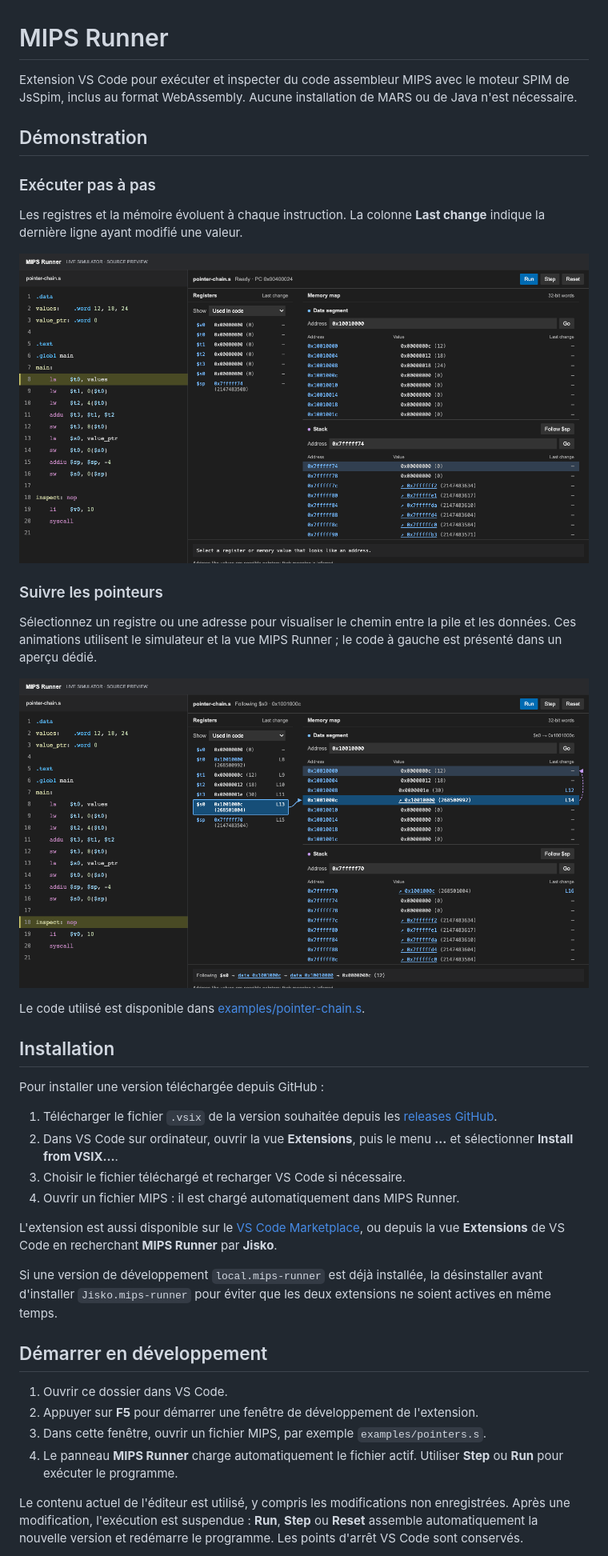
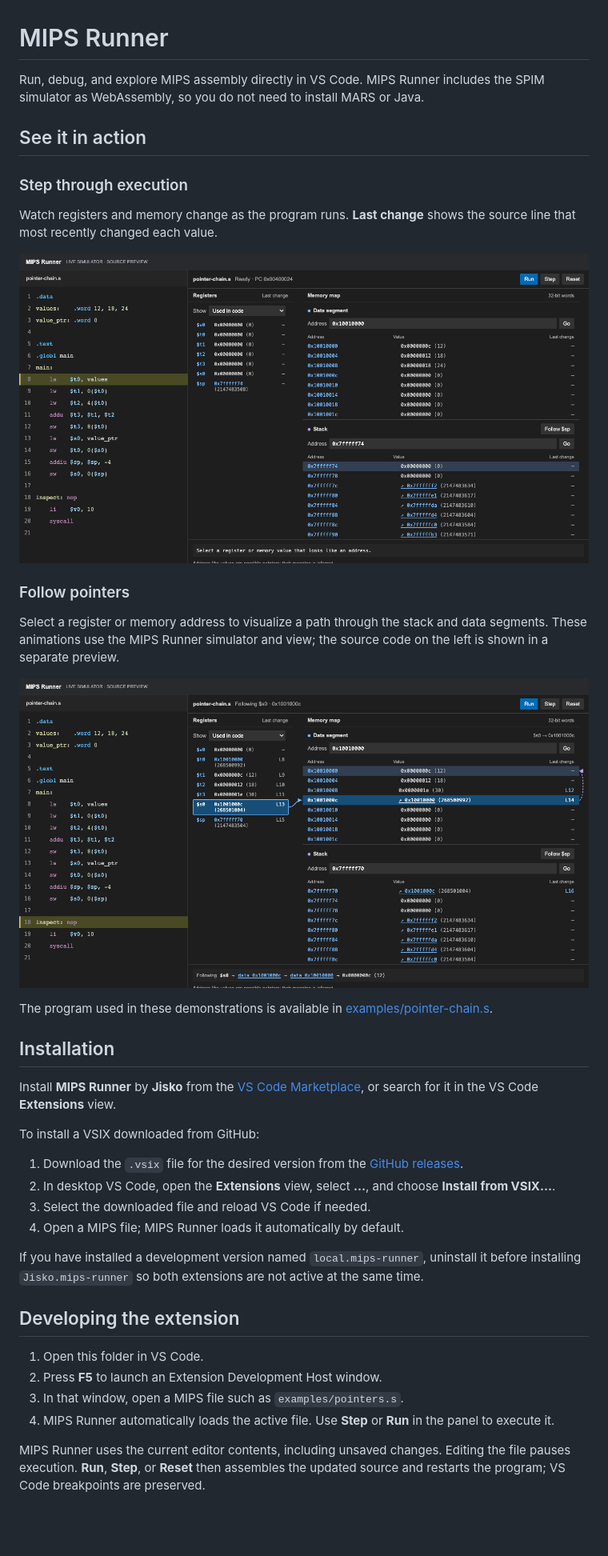
Before and after one commit to JSchoreels/MIPS-Runner, a Markdown page: README.md, the part around one of its changes. Shown at 80% size. Rendered like a GitHub page; blank space fills up the shorter version.

Commit message:
Translate Marketplace overview and add extension icon

```diff
--- a/README.md
+++ b/README.md
@@ -1,10 +1,10 @@
 # MIPS Runner
 
-Extension VS Code pour exécuter et inspecter du code assembleur MIPS avec le moteur SPIM de JsSpim, inclus au format WebAssembly. Aucune installation de MARS ou de Java n'est nécessaire.
+Run, debug, and explore MIPS assembly directly in VS Code. MIPS Runner includes the SPIM simulator as WebAssembly, so you do not need to install MARS or Java.
 
-## Démonstration
+## See it in action
 
-### Exécuter pas à pas
+### Step through execution
 
-Les registres et la mémoire évoluent à chaque instruction. La colonne **Last change** indique la dernière ligne ayant modifié une valeur.
+Watch registers and memory change as the program runs. **Last change** shows the source line that most recently changed each value.
 
@@ -12,5 +12,5 @@ Les registres et la mémoire évoluent à chaque instruction. La colonne **Last
 
-### Suivre les pointeurs
+### Follow pointers
 
-Sélectionnez un registre ou une adresse pour visualiser le chemin entre la pile et les données. Ces animations utilisent le simulateur et la vue MIPS Runner ; le code à gauche est présenté dans un aperçu dédié.
+Select a register or memory address to visualize a path through the stack and data segments. These animations use the MIPS Runner simulator and view; the source code on the left is shown in a separate preview.
 
@@ -18,25 +18,25 @@ Sélectionnez un registre ou une adresse pour visualiser le chemin entre la pile
 
-Le code utilisé est disponible dans [examples/pointer-chain.s](examples/pointer-chain.s).
+The program used in these demonstrations is available in [examples/pointer-chain.s](examples/pointer-chain.s).
 
 ## Installation
 
-Pour installer une version téléchargée depuis GitHub :
+Install **MIPS Runner** by **Jisko** from the [VS Code Marketplace](https://marketplace.visualstudio.com/items?itemName=Jisko.mips-runner), or search for it in the VS Code **Extensions** view.
 
-1. Télécharger le fichier `.vsix` de la version souhaitée depuis les [releases GitHub](https://github.com/JSchoreels/MIPS-Runner/releases).
-2. Dans VS Code sur ordinateur, ouvrir la vue **Extensions**, puis le menu **…** et sélectionner **Install from VSIX…**.
-3. Choisir le fichier téléchargé et recharger VS Code si nécessaire.
-4. Ouvrir un fichier MIPS : il est chargé automatiquement dans MIPS Runner.
+To install a VSIX downloaded from GitHub:
 
-L'extension est aussi disponible sur le [VS Code Marketplace](https://marketplace.visualstudio.com/items?itemName=Jisko.mips-runner), ou depuis la vue **Extensions** de VS Code en recherchant **MIPS Runner** par **Jisko**.
+1. Download the `.vsix` file for the desired version from the [GitHub releases](https://github.com/JSchoreels/MIPS-Runner/releases).
+2. In desktop VS Code, open the **Extensions** view, select **…**, and choose **Install from VSIX…**.
+3. Select the downloaded file and reload VS Code if needed.
+4. Open a MIPS file; MIPS Runner loads it automatically by default.
 
-Si une version de développement `local.mips-runner` est déjà installée, la désinstaller avant d'installer `Jisko.mips-runner` pour éviter que les deux extensions ne soient actives en même temps.
+If you have installed a development version named `local.mips-runner`, uninstall it before installing `Jisko.mips-runner` so both extensions are not active at the same time.
 
-## Démarrer en développement
+## Developing the extension
 
-1. Ouvrir ce dossier dans VS Code.
-2. Appuyer sur **F5** pour démarrer une fenêtre de développement de l'extension.
-3. Dans cette fenêtre, ouvrir un fichier MIPS, par exemple `examples/pointers.s`.
-4. Le panneau **MIPS Runner** charge automatiquement le fichier actif. Utiliser **Step** ou **Run** pour exécuter le programme.
+1. Open this folder in VS Code.
+2. Press **F5** to launch an Extension Development Host window.
+3. In that window, open a MIPS file such as `examples/pointers.s`.
+4. MIPS Runner automatically loads the active file. Use **Step** or **Run** in the panel to execute it.
 
-Le contenu actuel de l'éditeur est utilisé, y compris les modifications non enregistrées. Après une modification, l'exécution est suspendue : **Run**, **Step** ou **Reset** assemble automatiquement la nouvelle version et redémarre le programme. Les points d'arrêt VS Code sont conservés.
+MIPS Runner uses the current editor contents, including unsaved changes. Editing the file pauses execution. **Run**, **Step**, or **Reset** then assembles the updated source and restarts the program; VS Code breakpoints are preserved.
 
```
Also changed, not shown: other parts of README.md (+32 -32 lines), CHANGELOG.md (+13 -1 lines), media/marketplace-icon.png (added), 2 other files.
